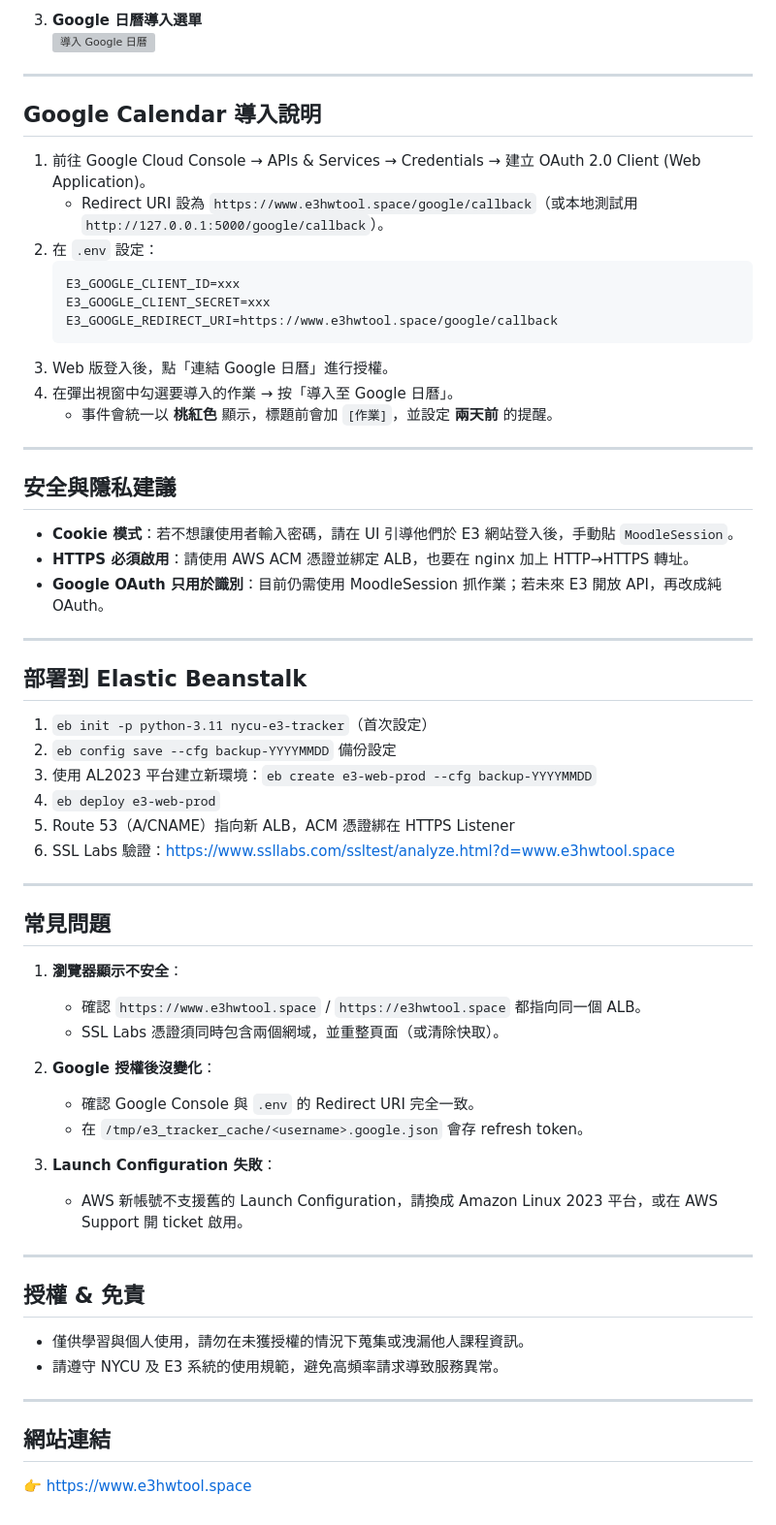
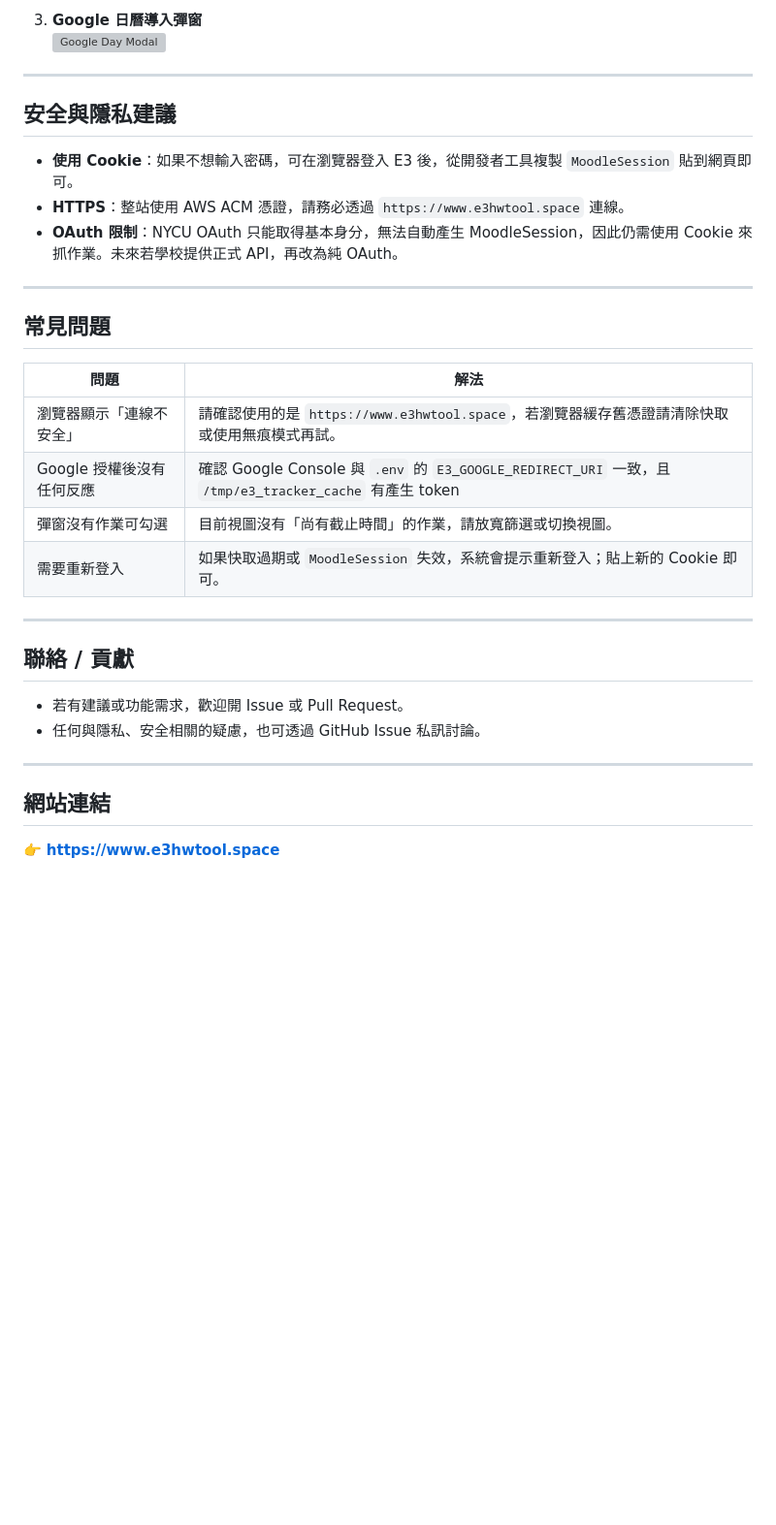
Before and after one commit to bryan931218/NYCU_e3hwtool, a Markdown page: README.md, the part around one of its changes. Shown at 97% size. GitHub-like rendering; blank space fills up the shorter version; grey boxes are pictures that could not be loaded.

````diff
--- a/README.md
+++ b/README.md
@@ -98,66 +62,35 @@ python -m flask run
 
-3. **Google 日曆導入選單**
-   ![導入 Google 日曆](docs/images/google-modal.png)
-
----
-
-## Google Calendar 導入說明
-
-1. 前往 Google Cloud Console → APIs & Services → Credentials → 建立 OAuth 2.0 Client (Web Application)。
-   - Redirect URI 設為 `https://www.e3hwtool.space/google/callback`（或本地測試用 `http://127.0.0.1:5000/google/callback`）。
-2. 在 `.env` 設定：
-   ```
-   E3_GOOGLE_CLIENT_ID=xxx
-   E3_GOOGLE_CLIENT_SECRET=xxx
-   E3_GOOGLE_REDIRECT_URI=https://www.e3hwtool.space/google/callback
-   ```
-3. Web 版登入後，點「連結 Google 日曆」進行授權。
-4. 在彈出視窗中勾選要導入的作業 → 按「導入至 Google 日曆」。
-   - 事件會統一以 **桃紅色** 顯示，標題前會加 `[作業]`，並設定 **兩天前** 的提醒。
+3. **Google 日曆導入彈窗**
+   ![Google Day Modal](docs/images/google-modal.png)
 
 ---
 
 ## 安全與隱私建議
 
-- **Cookie 模式**：若不想讓使用者輸入密碼，請在 UI 引導他們於 E3 網站登入後，手動貼 `MoodleSession`。
-- **HTTPS 必須啟用**：請使用 AWS ACM 憑證並綁定 ALB，也要在 nginx 加上 HTTP→HTTPS 轉址。
-- **Google OAuth 只用於識別**：目前仍需使用 MoodleSession 抓作業；若未來 E3 開放 API，再改成純 OAuth。
-
----
-
-## 部署到 Elastic Beanstalk
-
-1. `eb init -p python-3.11 nycu-e3-tracker`（首次設定）
-2. `eb config save --cfg backup-YYYYMMDD` 備份設定
-3. 使用 AL2023 平台建立新環境：`eb create e3-web-prod --cfg backup-YYYYMMDD`
-4. `eb deploy e3-web-prod`
-5. Route 53（A/CNAME）指向新 ALB，ACM 憑證綁在 HTTPS Listener
-6. SSL Labs 驗證：https://www.ssllabs.com/ssltest/analyze.html?d=www.e3hwtool.space
+- **使用 Cookie**：如果不想輸入密碼，可在瀏覽器登入 E3 後，從開發者工具複製 `MoodleSession` 貼到網頁即可。
+- **HTTPS**：整站使用 AWS ACM 憑證，請務必透過 `https://www.e3hwtool.space` 連線。
+- **OAuth 限制**：NYCU OAuth 只能取得基本身分，無法自動產生 MoodleSession，因此仍需使用 Cookie 來抓作業。未來若學校提供正式 API，再改為純 OAuth。
 
 ---
 
 ## 常見問題
 
-1. **瀏覽器顯示不安全**：
-   - 確認 `https://www.e3hwtool.space` / `https://e3hwtool.space` 都指向同一個 ALB。
-   - SSL Labs 憑證須同時包含兩個網域，並重整頁面（或清除快取）。
-
-2. **Google 授權後沒變化**：
-   - 確認 Google Console 與 `.env` 的 Redirect URI 完全一致。
-   - 在 `/tmp/e3_tracker_cache/<username>.google.json` 會存 refresh token。
-
-3. **Launch Configuration 失敗**：
-   - AWS 新帳號不支援舊的 Launch Configuration，請換成 Amazon Linux 2023 平台，或在 AWS Support 開 ticket 啟用。
+| 問題                                             | 解法                                                                                                  |
+| ------------------------------------------------ | ----------------------------------------------------------------------------------------------------- |
+| 瀏覽器顯示「連線不安全」                        | 請確認使用的是 `https://www.e3hwtool.space`，若瀏覽器緩存舊憑證請清除快取或使用無痕模式再試。          |
+| Google 授權後沒有任何反應                        | 確認 Google Console 與 `.env` 的 `E3_GOOGLE_REDIRECT_URI` 一致，且 `/tmp/e3_tracker_cache` 有產生 token |
+| 彈窗沒有作業可勾選                              | 目前視圖沒有「尚有截止時間」的作業，請放寬篩選或切換視圖。                                             |
+| 需要重新登入                                     | 如果快取過期或 `MoodleSession` 失效，系統會提示重新登入；貼上新的 Cookie 即可。                         |
 
 ---
 
-## 授權 & 免責
+## 聯絡 / 貢獻
 
-- 僅供學習與個人使用，請勿在未獲授權的情況下蒐集或洩漏他人課程資訊。
-- 請遵守 NYCU 及 E3 系統的使用規範，避免高頻率請求導致服務異常。
+- 若有建議或功能需求，歡迎開 Issue 或 Pull Request。
+- 任何與隱私、安全相關的疑慮，也可透過 GitHub Issue 私訊討論。
 
 ---
 
 ## 網站連結
 
-👉 https://www.e3hwtool.space
+👉 **https://www.e3hwtool.space**
````
Also changed, not shown: other parts of README.md (+42 -78 lines).
